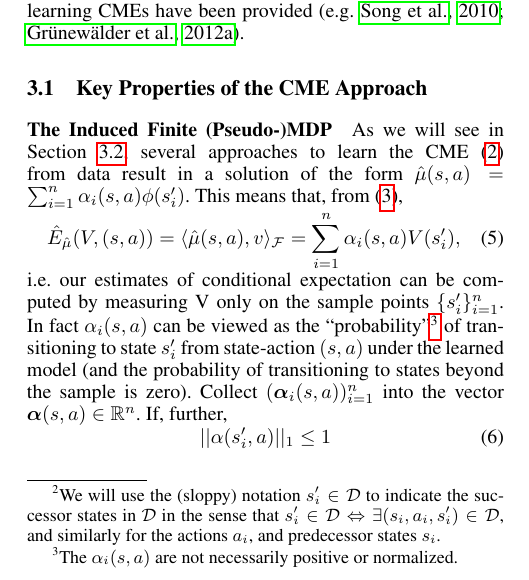
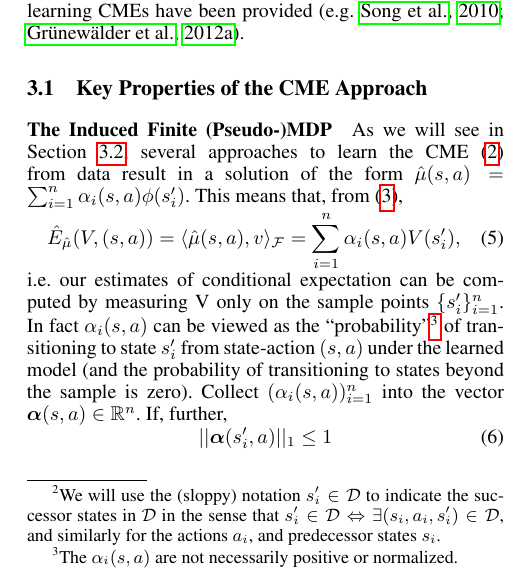
Before and after one commit to Szepi/Comp-CME-for-RL, a LaTeX paper (aaai submission/CompCME4RLAAAIsub.tex): part of one column of page 2 of 11, cut so that both start at the same text. Compiled offline with pdfLaTeX.

Commit message:
One small typo fixed

```diff
--- a/aaai submission/CompCME4RLAAAIsub.tex
+++ b/aaai submission/CompCME4RLAAAIsub.tex
@@ -272,10 +272,10 @@ As we will see in Section~\ref{learningCMEs}, several approaches to learn the CM
 \begin{align}
 \hat E_{\hat\mu}(V,(s,a)) = \lang \hat \mu(s,a) , v \rang_\cF =\sum_{i=1}^n \alpha_i(s,a) V(s'_i), \label{finiteExpansion}
 \end{align}
-i.e. our estimates of conditional expectation can be computed by measuring V only on the sample points $\{ s_i'\}_{i=1}^n$. In fact $\alpha_i(s,a)$ can be viewed as the ``probability''\footnote{The $\alpha_i(s,a)$ are not necessarily positive or normalized.} of transitioning to state $s'_i$ from state-action $(s,a)$ under the learned model (and the probability of transitioning to states beyond the sample is zero). Collect $(\balpha_i(s,a))_{i=1}^n$ into the vector $\balpha(s,a)\in \R^n$.
+i.e. our estimates of conditional expectation can be computed by measuring V only on the sample points $\{ s_i'\}_{i=1}^n$. In fact $\alpha_i(s,a)$ can be viewed as the ``probability''\footnote{The $\alpha_i(s,a)$ are not necessarily positive or normalized.} of transitioning to state $s'_i$ from state-action $(s,a)$ under the learned model (and the probability of transitioning to states beyond the sample is zero). Collect $(\alpha_i(s,a))_{i=1}^n$ into the vector $\balpha(s,a)\in \R^n$.
 If, further,
 \begin{align}
-||\alpha(s'_i,a)||_1 \le 1 \label{L1Constraint}
+||\balpha(s'_i,a)||_1 \le 1 \label{L1Constraint}
 \end{align}
 for all successor states $s'_i\in\cD$ and $a\in\cA$ then the approximation  $\hat T^\pi_{\hat \mu}\hspace{-0.6mm}:\hspace{-0.6mm}\cV\hspace{-0.9mm}\to\hspace{-0.9mm}\cV$ of the Bellman operator $T^\pi$ defined by
 \begin{align}
```
